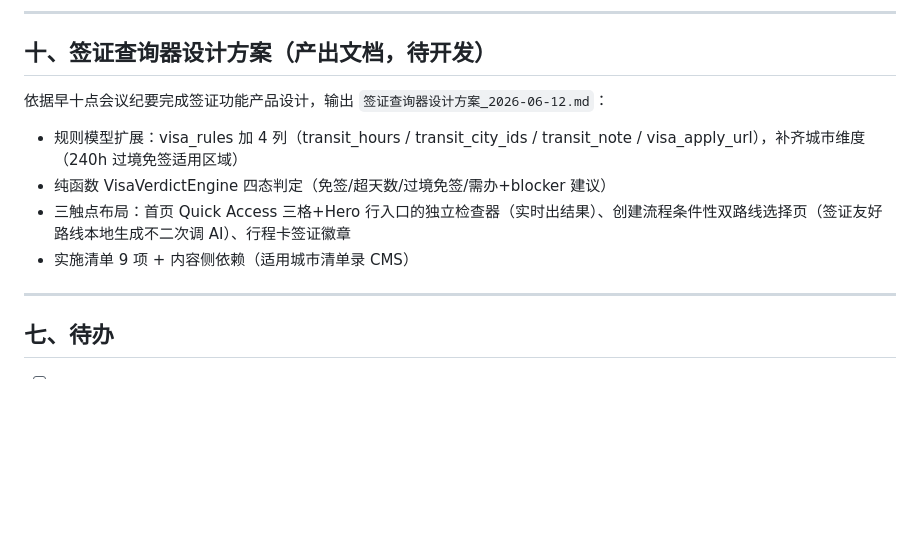
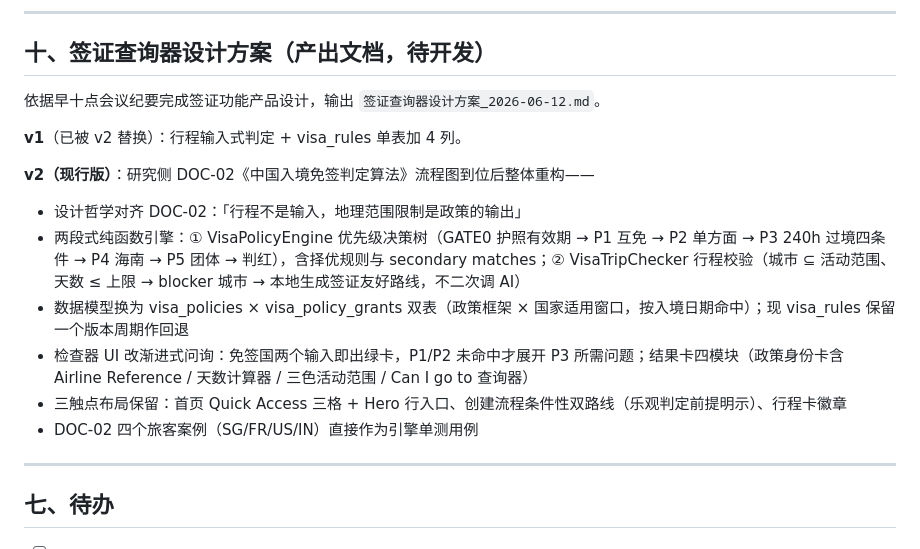
Before and after one commit to cstudiomunger-art/yolo, a Markdown page: WORKLOG_2026-06-12.md, the part around the change. GitHub-like rendering; blank space fills up the shorter version.

```diff
--- a/WORKLOG_2026-06-12.md
+++ b/WORKLOG_2026-06-12.md
@@ -172,11 +172,17 @@
 
 ## 十、签证查询器设计方案（产出文档，待开发）
 
-依据早十点会议纪要完成签证功能产品设计，输出 `签证查询器设计方案_2026-06-12.md`：
-- 规则模型扩展：visa_rules 加 4 列（transit_hours / transit_city_ids / transit_note / visa_apply_url），补齐城市维度（240h 过境免签适用区域）
-- 纯函数 VisaVerdictEngine 四态判定（免签/超天数/过境免签/需办+blocker 建议）
-- 三触点布局：首页 Quick Access 三格+Hero 行入口的独立检查器（实时出结果）、创建流程条件性双路线选择页（签证友好路线本地生成不二次调 AI）、行程卡签证徽章
-- 实施清单 9 项 + 内容侧依赖（适用城市清单录 CMS）
+依据早十点会议纪要完成签证功能产品设计，输出 `签证查询器设计方案_2026-06-12.md`。
+
+**v1**（已被 v2 替换）：行程输入式判定 + visa_rules 单表加 4 列。
+
+**v2（现行版）**：研究侧 DOC-02《中国入境免签判定算法》流程图到位后整体重构——
+- 设计哲学对齐 DOC-02：「行程不是输入，地理范围限制是政策的输出」
+- 两段式纯函数引擎：① VisaPolicyEngine 优先级决策树（GATE0 护照有效期 → P1 互免 → P2 单方面 → P3 240h 过境四条件 → P4 海南 → P5 团体 → 判红），含择优规则与 secondary matches；② VisaTripChecker 行程校验（城市 ⊆ 活动范围、天数 ≤ 上限 → blocker 城市 → 本地生成签证友好路线，不二次调 AI）
+- 数据模型换为 visa_policies × visa_policy_grants 双表（政策框架 × 国家适用窗口，按入境日期命中）；现 visa_rules 保留一个版本周期作回退
+- 检查器 UI 改渐进式问询：免签国两个输入即出绿卡，P1/P2 未命中才展开 P3 所需问题；结果卡四模块（政策身份卡含 Airline Reference / 天数计算器 / 三色活动范围 / Can I go to 查询器）
+- 三触点布局保留：首页 Quick Access 三格 + Hero 行入口、创建流程条件性双路线（乐观判定前提明示）、行程卡徽章
+- DOC-02 四个旅客案例（SG/FR/US/IN）直接作为引擎单测用例
 
 ---
 
```
Also changed, not shown: 签证查询器设计方案_2026-06-12.md (deleted, +0 -153 lines).
